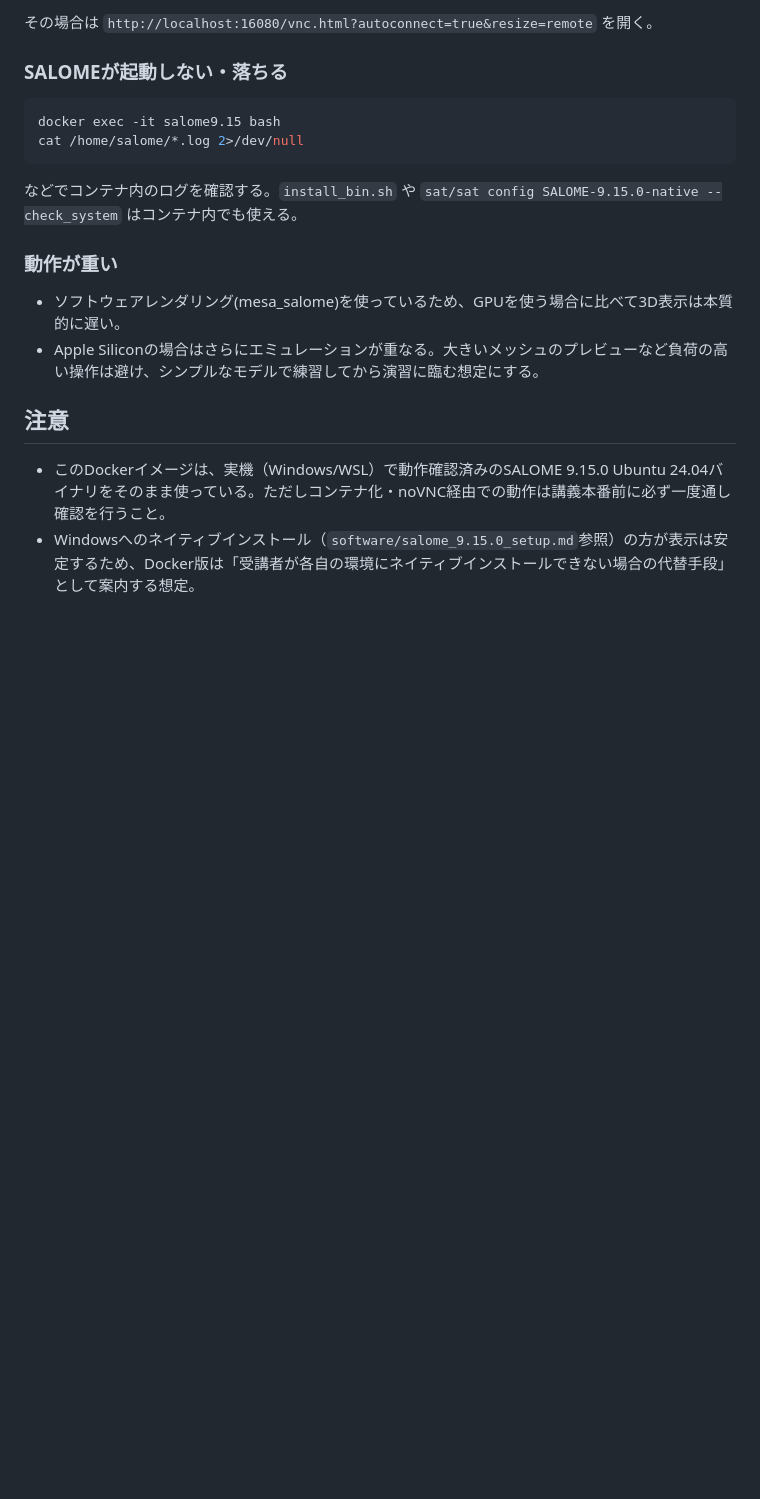
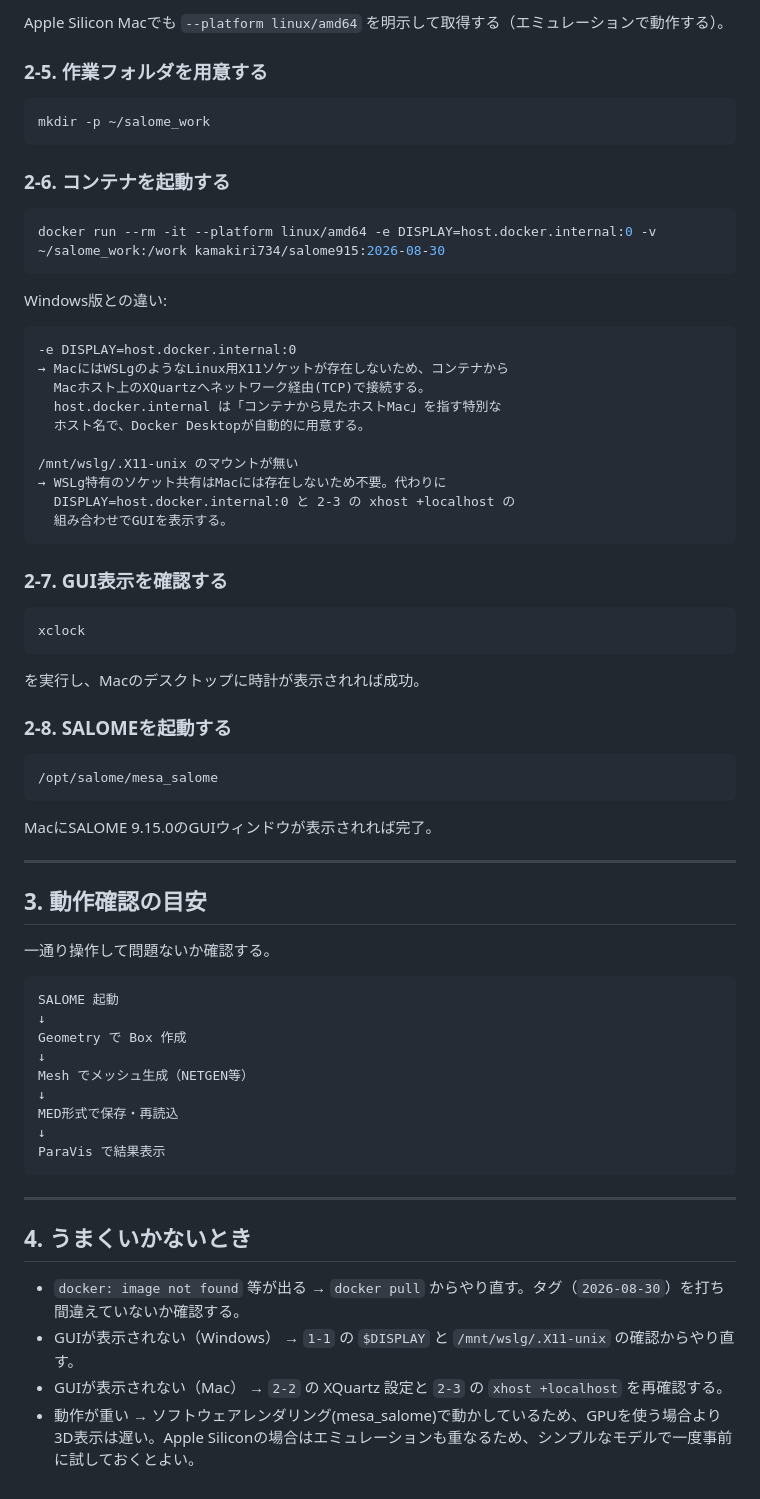
Before and after one commit to kamakiri1225/summerSchool2026, a Markdown page: salome915-docker/README.md, the part around one of its changes. GitHub-like rendering; blank space fills up the shorter version.

````diff
--- a/salome915-docker/README.md
+++ b/salome915-docker/README.md
@@ -153,22 +196,73 @@ docker run -d --rm -p 16080:6080 -v ~/salome_work:/work --name salome9.15 <docke
 ```
 
-その場合は `http://localhost:16080/vnc.html?autoconnect=true&resize=remote` を開く。
+Apple Silicon Macでも `--platform linux/amd64` を明示して取得する（エミュレーションで動作する）。
 
-### SALOMEが起動しない・落ちる
+### 2-5. 作業フォルダを用意する
 
 ```bash
-docker exec -it salome9.15 bash
-cat /home/salome/*.log 2>/dev/null
+mkdir -p ~/salome_work
 ```
 
-などでコンテナ内のログを確認する。`install_bin.sh` や `sat/sat config SALOME-9.15.0-native --check_system` はコンテナ内でも使える。
+### 2-6. コンテナを起動する
 
-### 動作が重い
+```bash
+docker run --rm -it --platform linux/amd64 -e DISPLAY=host.docker.internal:0 -v ~/salome_work:/work kamakiri734/salome915:2026-08-30
+```
 
-- ソフトウェアレンダリング(mesa_salome)を使っているため、GPUを使う場合に比べて3D表示は本質的に遅い。
-- Apple Siliconの場合はさらにエミュレーションが重なる。大きいメッシュのプレビューなど負荷の高い操作は避け、シンプルなモデルで練習してから演習に臨む想定にする。
+Windows版との違い:
 
-## 注意
+```text
+-e DISPLAY=host.docker.internal:0
+→ MacにはWSLgのようなLinux用X11ソケットが存在しないため、コンテナから
+  Macホスト上のXQuartzへネットワーク経由(TCP)で接続する。
+  host.docker.internal は「コンテナから見たホストMac」を指す特別な
+  ホスト名で、Docker Desktopが自動的に用意する。
 
-- このDockerイメージは、実機（Windows/WSL）で動作確認済みのSALOME 9.15.0 Ubuntu 24.04バイナリをそのまま使っている。ただしコンテナ化・noVNC経由での動作は講義本番前に必ず一度通し確認を行うこと。
-- Windowsへのネイティブインストール（`software/salome_9.15.0_setup.md`参照）の方が表示は安定するため、Docker版は「受講者が各自の環境にネイティブインストールできない場合の代替手段」として案内する想定。
+/mnt/wslg/.X11-unix のマウントが無い
+→ WSLg特有のソケット共有はMacには存在しないため不要。代わりに
+  DISPLAY=host.docker.internal:0 と 2-3 の xhost +localhost の
+  組み合わせでGUIを表示する。
+```
+
+### 2-7. GUI表示を確認する
+
+```bash
+xclock
+```
+
+を実行し、Macのデスクトップに時計が表示されれば成功。
+
+### 2-8. SALOMEを起動する
+
+```bash
+/opt/salome/mesa_salome
+```
+
+MacにSALOME 9.15.0のGUIウィンドウが表示されれば完了。
+
+---
+
+## 3. 動作確認の目安
+
+一通り操作して問題ないか確認する。
+
+```text
+SALOME 起動
+↓
+Geometry で Box 作成
+↓
+Mesh でメッシュ生成（NETGEN等）
+↓
+MED形式で保存・再読込
+↓
+ParaVis で結果表示
+```
+
+---
+
+## 4. うまくいかないとき
+
+- `docker: image not found` 等が出る → `docker pull` からやり直す。タグ（`2026-08-30`）を打ち間違えていないか確認する。
+- GUIが表示されない（Windows） → `1-1` の `$DISPLAY` と `/mnt/wslg/.X11-unix` の確認からやり直す。
+- GUIが表示されない（Mac） → `2-2` の XQuartz 設定と `2-3` の `xhost +localhost` を再確認する。
+- 動作が重い → ソフトウェアレンダリング(mesa_salome)で動かしているため、GPUを使う場合より3D表示は遅い。Apple Siliconの場合はエミュレーションも重なるため、シンプルなモデルで一度事前に試しておくとよい。
````
Also changed, not shown: other parts of salome915-docker/README.md (+134 -91 lines).
